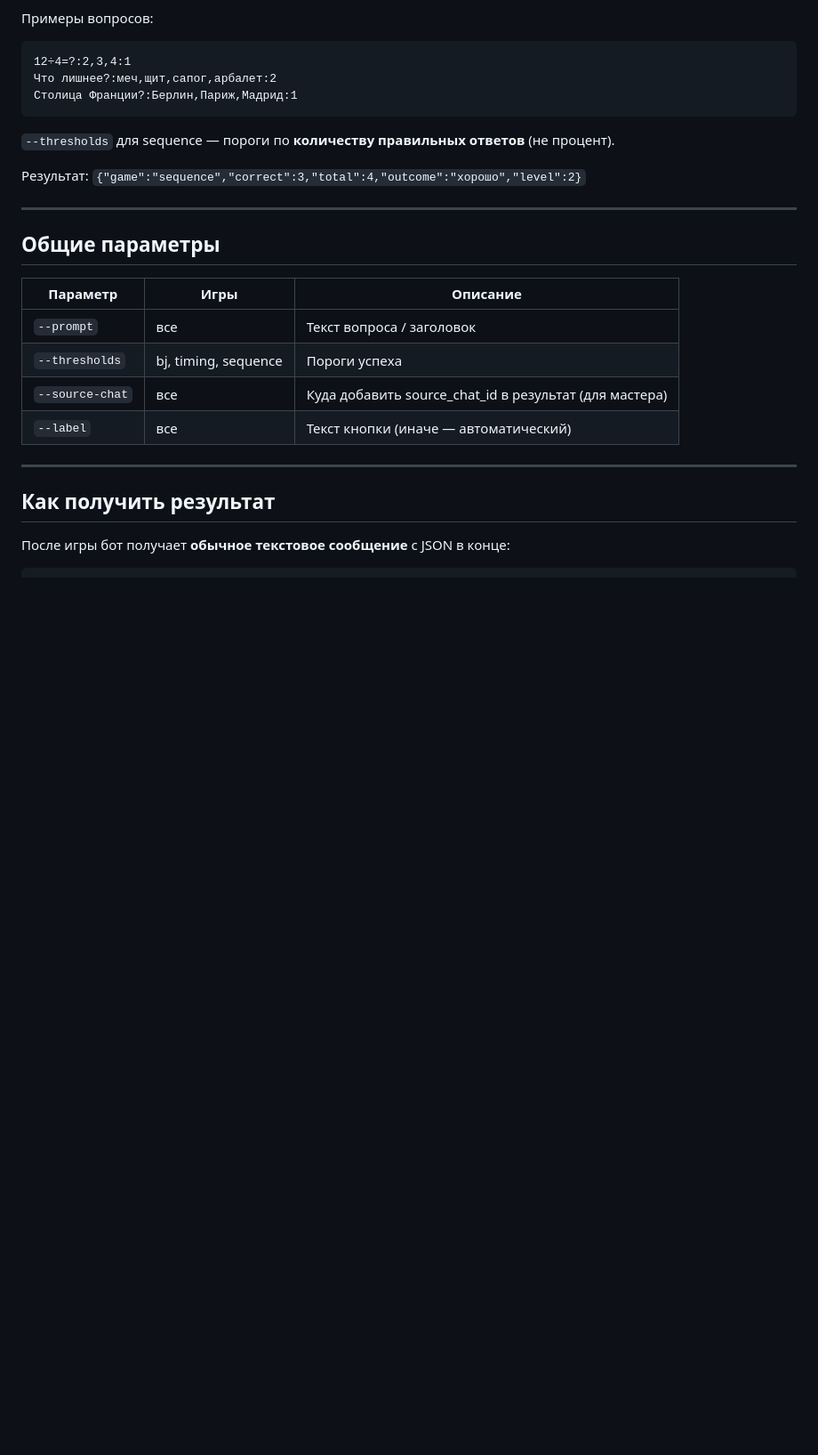
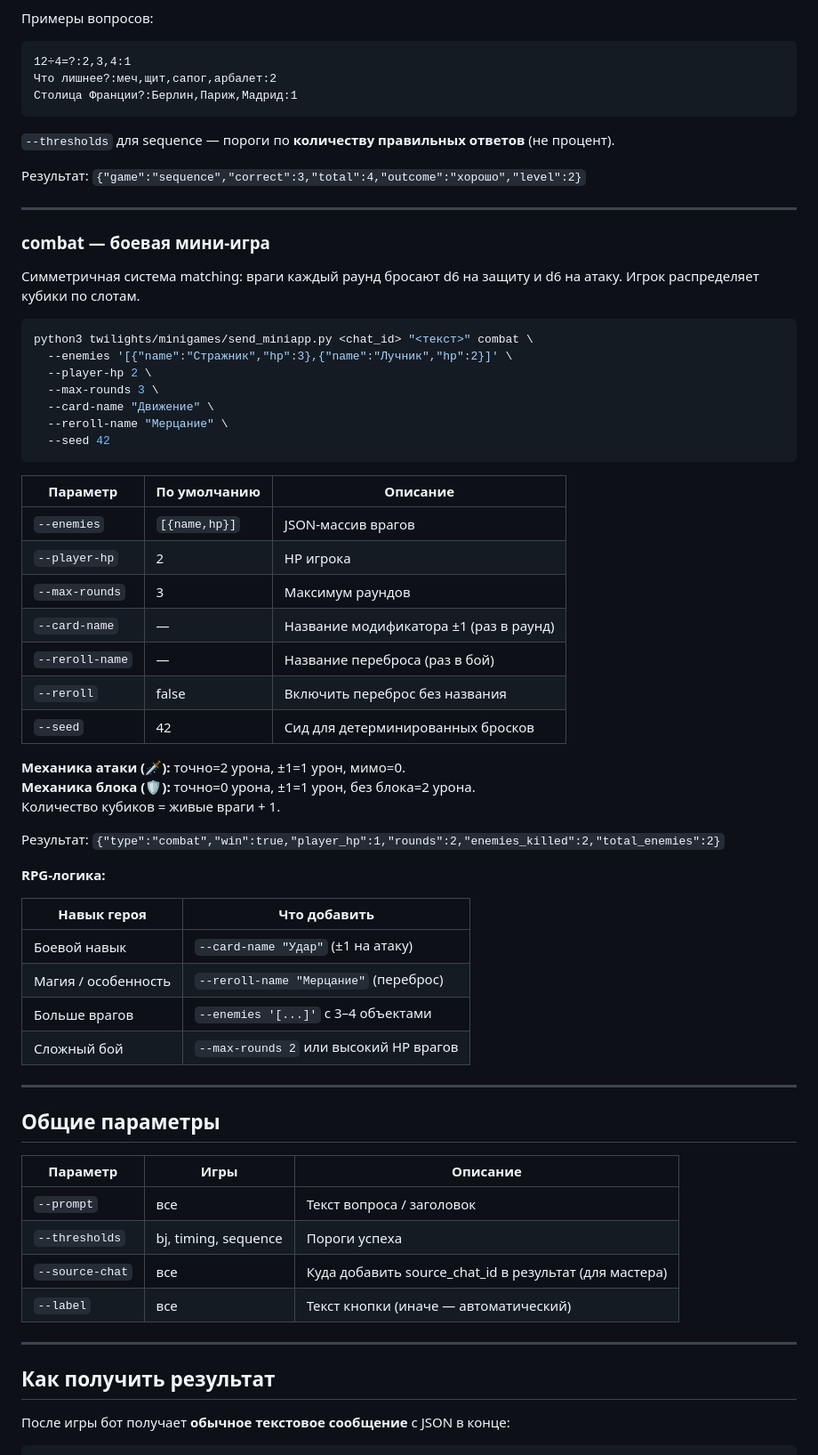
Before and after one commit to AlDtoll/twilights-miniapp, a Markdown page: AI_USAGE.md, the part around the change. Shown at 89% size. GitHub-like rendering; blank space fills up the shorter version.

Commit message:
Add combat game section to AI_USAGE.md
Co-Authored-By: Claude Sonnet 4.6 <noreply@anthropic.com>

````diff
--- a/AI_USAGE.md
+++ b/AI_USAGE.md
@@ -107,6 +107,47 @@ python3 twilights/minigames/send_miniapp.py <chat_id> "<текст>" sequence \
 
 ---
 
+### combat — боевая мини-игра
+
+Симметричная система matching: враги каждый раунд бросают d6 на защиту и d6 на атаку. Игрок распределяет кубики по слотам.
+
+```bash
+python3 twilights/minigames/send_miniapp.py <chat_id> "<текст>" combat \
+  --enemies '[{"name":"Стражник","hp":3},{"name":"Лучник","hp":2}]' \
+  --player-hp 2 \
+  --max-rounds 3 \
+  --card-name "Движение" \
+  --reroll-name "Мерцание" \
+  --seed 42
+```
+
+| Параметр | По умолчанию | Описание |
+|---|---|---|
+| `--enemies` | `[{name,hp}]` | JSON-массив врагов |
+| `--player-hp` | 2 | HP игрока |
+| `--max-rounds` | 3 | Максимум раундов |
+| `--card-name` | — | Название модификатора ±1 (раз в раунд) |
+| `--reroll-name` | — | Название переброса (раз в бой) |
+| `--reroll` | false | Включить переброс без названия |
+| `--seed` | 42 | Сид для детерминированных бросков |
+
+**Механика атаки (🗡):** точно=2 урона, ±1=1 урон, мимо=0.
+**Механика блока (🛡):** точно=0 урона, ±1=1 урон, без блока=2 урона.
+Количество кубиков = живые враги + 1.
+
+Результат: `{"type":"combat","win":true,"player_hp":1,"rounds":2,"enemies_killed":2,"total_enemies":2}`
+
+**RPG-логика:**
+
+| Навык героя | Что добавить |
+|---|---|
+| Боевой навык | `--card-name "Удар"` (±1 на атаку) |
+| Магия / особенность | `--reroll-name "Мерцание"` (переброс) |
+| Больше врагов | `--enemies '[...]'` с 3–4 объектами |
+| Сложный бой | `--max-rounds 2` или высокий HP врагов |
+
+---
+
 ## Общие параметры
 
 | Параметр | Игры | Описание |
````
